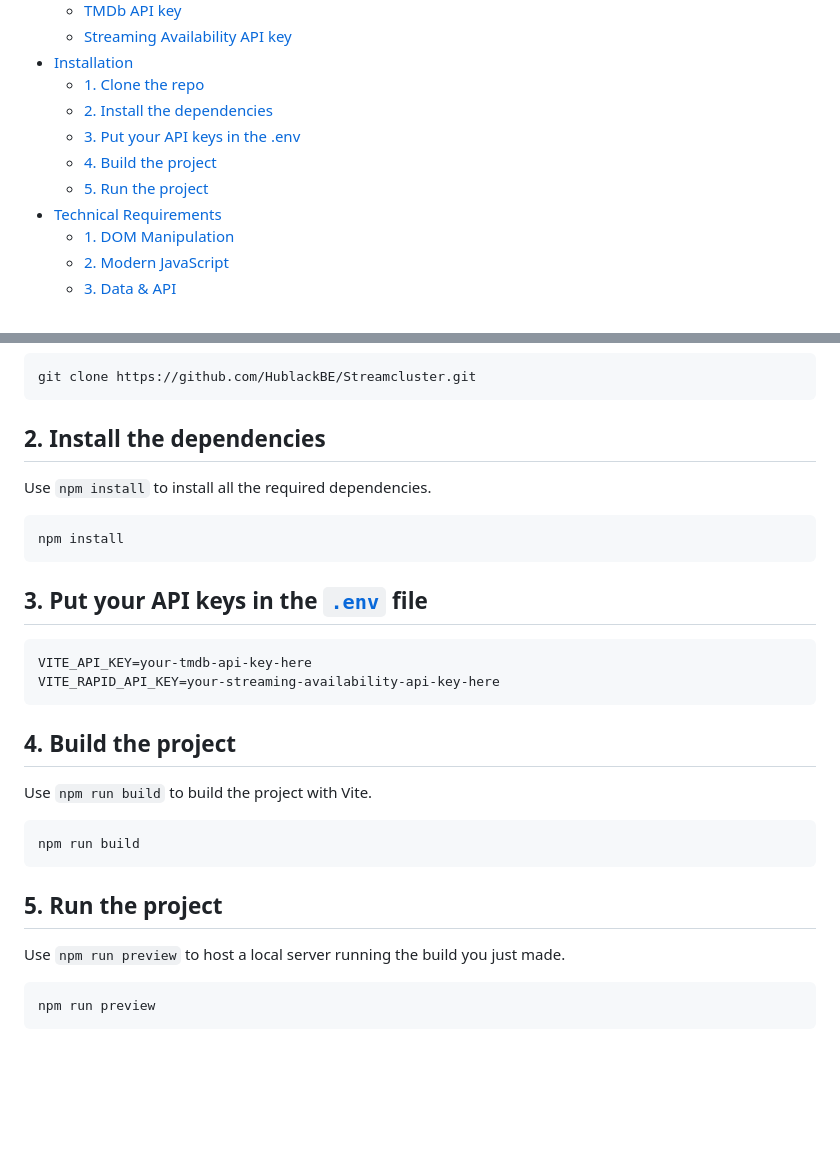
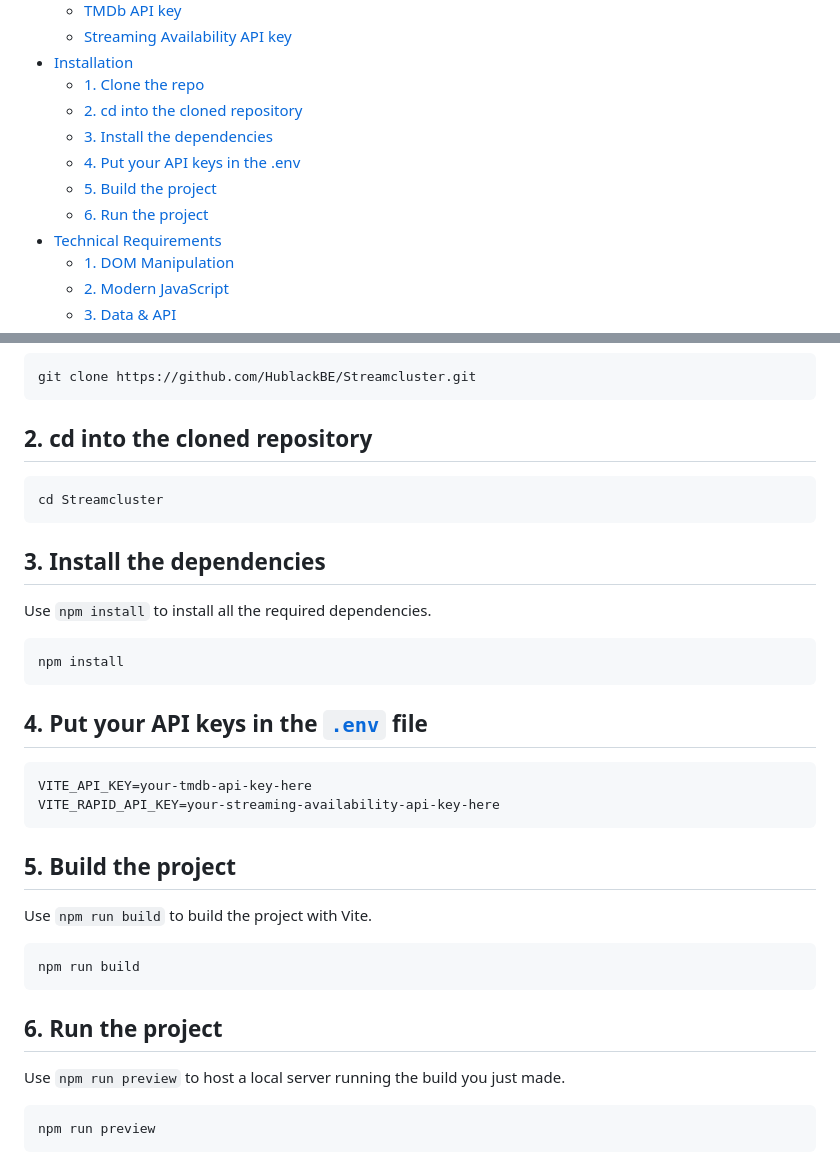
Before and after one commit to HublackBE/Streamcluster, a Markdown page: README.md, 2 parts joined by grey strips. Drawn GitHub-style; blank space fills up the shorter version.

Commit message:
fix: update installation steps in README.md for clarity and accuracy

````diff
--- a/README.md
+++ b/README.md
@@ -6,10 +6,11 @@
   - [Streaming Availability API key](#streaming-availability-api-key)
 - [Installation](#installation)
   - [1. Clone the repo](#1-clone-the-repo)
-  - [2. Install the dependencies](#2-install-the-dependencies)
-  - [3. Put your API keys in the .env](#3-put-your-api-keys-in-the-env)
-  - [4. Build the project](#4-build-the-project)
-  - [5. Run the project](#5-run-the-project)
+  - [2. cd into the cloned repository](#2-cd-into-the-cloned-repository)
+  - [3. Install the dependencies](#3-install-the-dependencies)
+  - [4. Put your API keys in the .env](#4-put-your-api-keys-in-the-env)
+  - [5. Build the project](#5-build-the-project)
+  - [6. Run the project](#6-run-the-project)
 - [Technical Requirements](#technical-requirements)
   - [1. DOM Manipulation](#1-dom-manipulation-dom-manipulatie)
   - [2. Modern JavaScript](#2-modern-javascript)
@@ -45,25 +46,30 @@ Clone the repository using your preferred method.
 git clone https://github.com/HublackBE/Streamcluster.git
 ```
 
-## 2. Install the dependencies
+## 2. cd into the cloned repository
+```sh
+cd Streamcluster
+```
+
+## 3. Install the dependencies
 Use `npm install` to install all the required dependencies.
 ```sh
 npm install
 ```
 
-## 3. Put your API keys in the [`.env`](/.env) file
+## 4. Put your API keys in the [`.env`](/.env) file
 ```js
 VITE_API_KEY=your-tmdb-api-key-here
 VITE_RAPID_API_KEY=your-streaming-availability-api-key-here
 ```
 
-## 4. Build the project
+## 5. Build the project
 Use `npm run build` to build the project with Vite.
 ```sh
 npm run build
 ```
 
-## 5. Run the project
+## 6. Run the project
 Use `npm run preview` to host a local server running the build you just made.
 ```sh
 npm run preview
````
